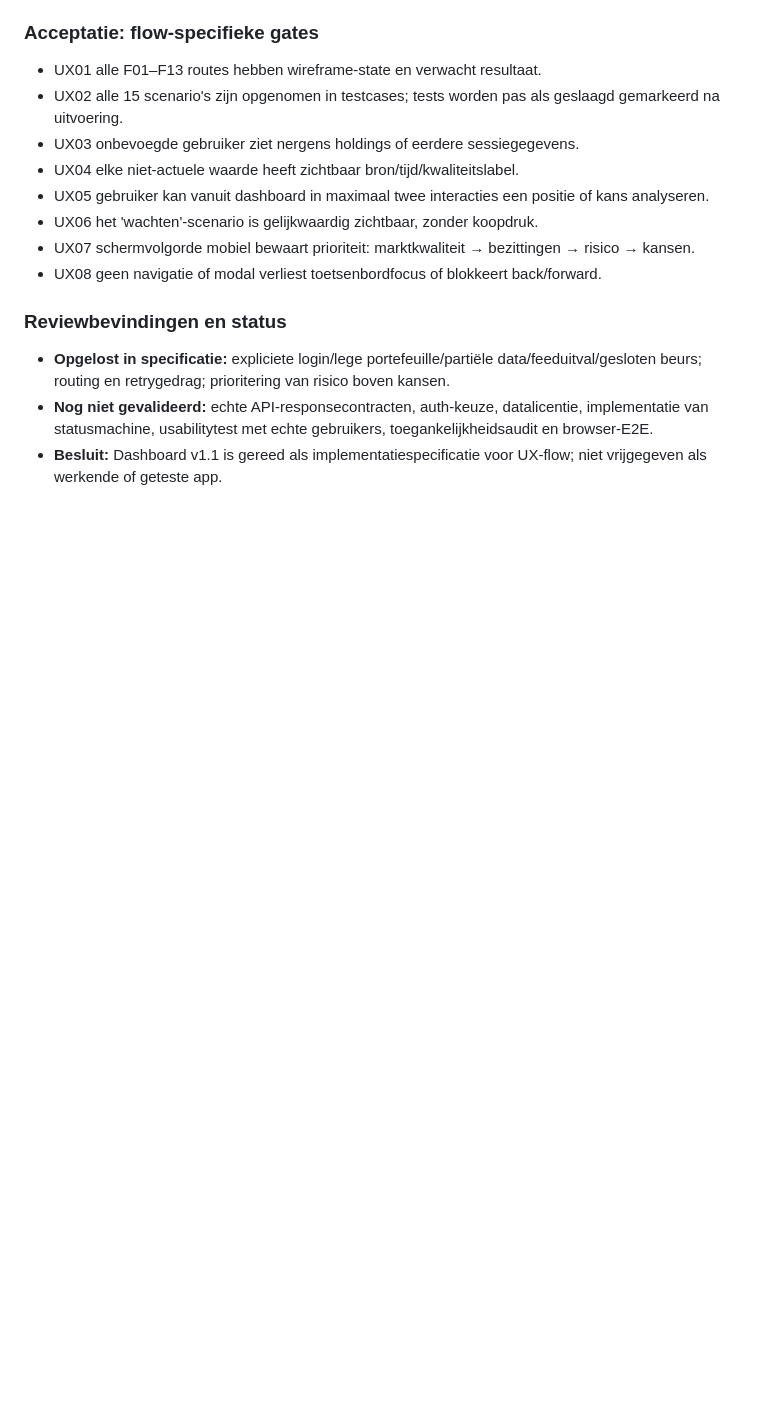
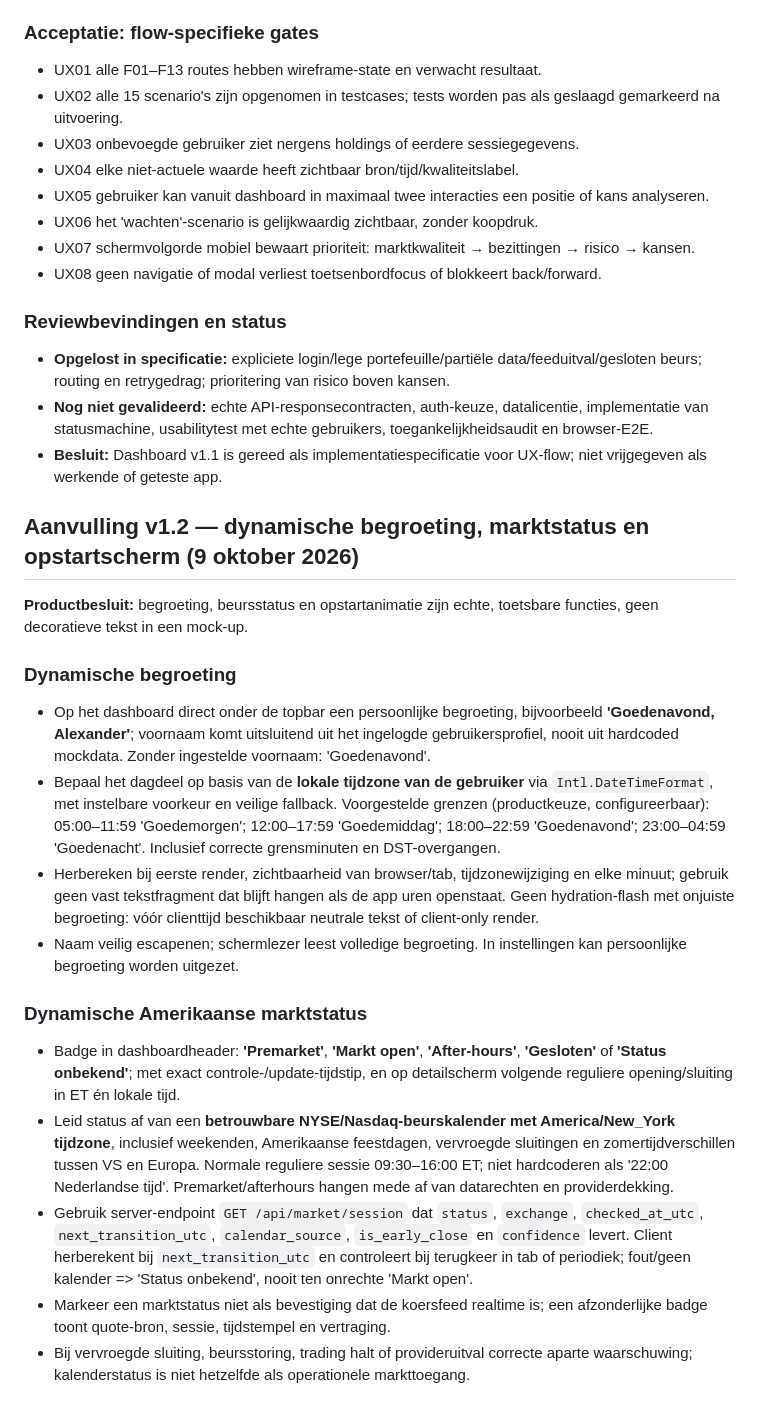
Before and after one commit to alexvdslot-debug/TradePilot, a Markdown page: docs/screens/01-dashboard.md, the part around one of its changes. GitHub-like rendering; blank space fills up the shorter version.

Commit message:
Specify dynamic personalized greeting, exchange session status, splash and functional search/notifications

```diff
--- a/docs/screens/01-dashboard.md
+++ b/docs/screens/01-dashboard.md
@@ -124,3 +124,21 @@ Bij iedere toestand zijn loading, aria-live melding, herstelactie en toegestane
 - **Opgelost in specificatie:** expliciete login/lege portefeuille/partiële data/feeduitval/gesloten beurs; routing en retrygedrag; prioritering van risico boven kansen.
 - **Nog niet gevalideerd:** echte API-responsecontracten, auth-keuze, datalicentie, implementatie van statusmachine, usabilitytest met echte gebruikers, toegankelijkheidsaudit en browser-E2E.
 - **Besluit:** Dashboard v1.1 is gereed als implementatiespecificatie voor UX-flow; niet vrijgegeven als werkende of geteste app.
+
+
+## Aanvulling v1.2 — dynamische begroeting, marktstatus en opstartscherm (9 oktober 2026)
+**Productbesluit:** begroeting, beursstatus en opstartanimatie zijn echte, toetsbare functies, geen decoratieve tekst in een mock-up.
+
+### Dynamische begroeting
+- Op het dashboard direct onder de topbar een persoonlijke begroeting, bijvoorbeeld **'Goedenavond, Alexander'**; voornaam komt uitsluitend uit het ingelogde gebruikersprofiel, nooit uit hardcoded mockdata. Zonder ingestelde voornaam: 'Goedenavond'.
+- Bepaal het dagdeel op basis van de **lokale tijdzone van de gebruiker** via `Intl.DateTimeFormat`, met instelbare voorkeur en veilige fallback. Voorgestelde grenzen (productkeuze, configureerbaar): 05:00–11:59 'Goedemorgen'; 12:00–17:59 'Goedemiddag'; 18:00–22:59 'Goedenavond'; 23:00–04:59 'Goedenacht'. Inclusief correcte grensminuten en DST-overgangen.
+- Herbereken bij eerste render, zichtbaarheid van browser/tab, tijdzonewijziging en elke minuut; gebruik geen vast tekstfragment dat blijft hangen als de app uren openstaat. Geen hydration-flash met onjuiste begroeting: vóór clienttijd beschikbaar neutrale tekst of client-only render.
+- Naam veilig escapenen; schermlezer leest volledige begroeting. In instellingen kan persoonlijke begroeting worden uitgezet.
+
+### Dynamische Amerikaanse marktstatus
+- Badge in dashboardheader: **'Premarket'**, **'Markt open'**, **'After-hours'**, **'Gesloten'** of **'Status onbekend'**; met exact controle-/update-tijdstip, en op detailscherm volgende reguliere opening/sluiting in ET én lokale tijd.
+- Leid status af van een **betrouwbare NYSE/Nasdaq-beurskalender met America/New_York tijdzone**, inclusief weekenden, Amerikaanse feestdagen, vervroegde sluitingen en zomertijdverschillen tussen VS en Europa. Normale reguliere sessie 09:30–16:00 ET; niet hardcoderen als '22:00 Nederlandse tijd'. Premarket/afterhours hangen mede af van datarechten en providerdekking.
+- Gebruik server-endpoint `GET /api/market/session` dat `status`, `exchange`, `checked_at_utc`, `next_transition_utc`, `calendar_source`, `is_early_close` en `confidence` levert. Client herberekent bij `next_transition_utc` en controleert bij terugkeer in tab of periodiek; fout/geen kalender => 'Status onbekend', nooit ten onrechte 'Markt open'.
+- Markeer een marktstatus niet als bevestiging dat de koersfeed realtime is; een afzonderlijke badge toont quote-bron, sessie, tijdstempel en vertraging.
+- Bij vervroegde sluiting, beursstoring, trading halt of provideruitval correcte aparte waarschuwing; kalenderstatus is niet hetzelfde als operationele markttoegang.
+
```
Also changed, not shown: other parts of docs/screens/01-dashboard.md (+20 -0 lines).
